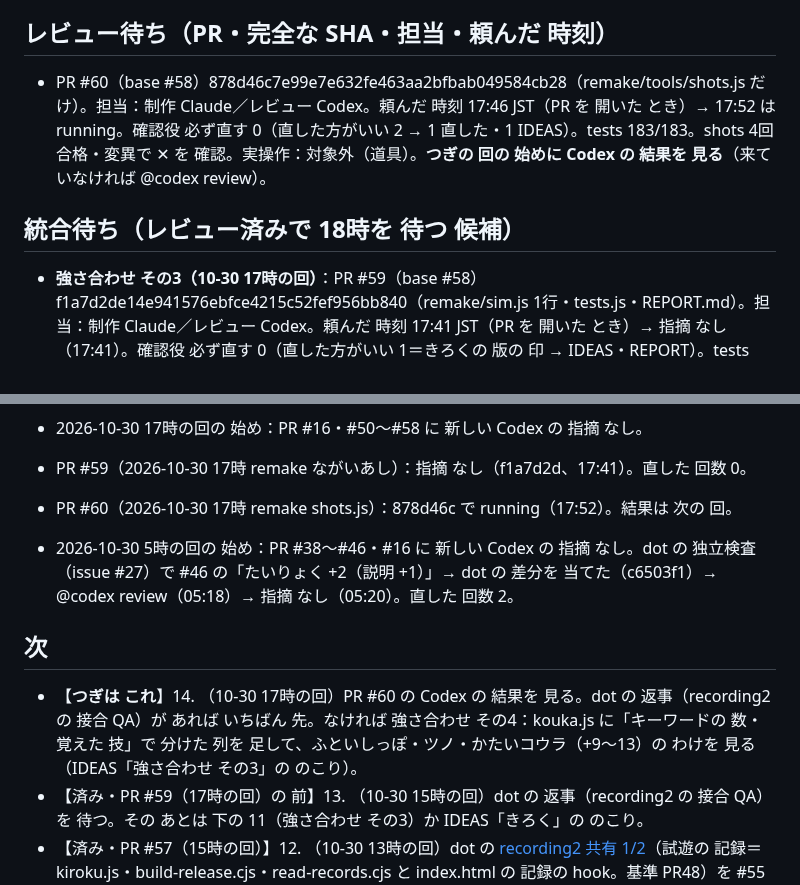
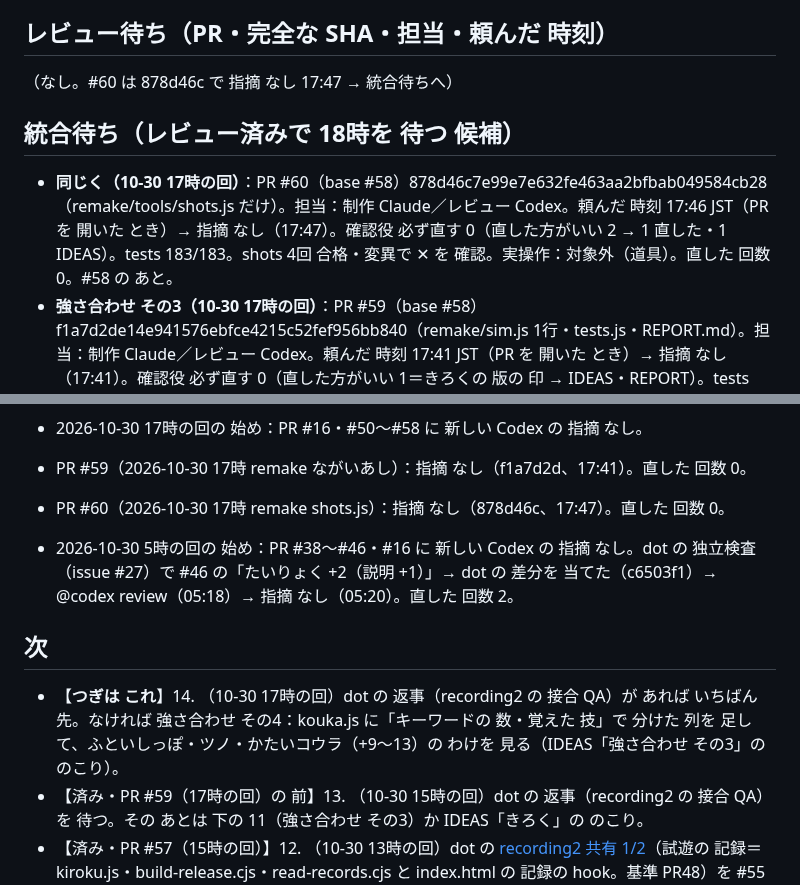
Before and after one commit to usouso/dekomon, a Markdown page: auto/STATE.md, 2 parts joined by grey strips. GitHub-like rendering.

Commit message:
auto：PR #60 Codex 指摘 なし（878d46c）→ 統合待ちへ
Co-Authored-By: Claude Opus 5.5 <noreply@anthropic.com>
Claude-Session: https://claude.ai/code/session_01MmzYoPaSCqfgrZTBVdHEET

```diff
--- a/auto/STATE.md
+++ b/auto/STATE.md
@@ -115,9 +115,10 @@
 - 7時の回：PR #32（remake 負けの 理由を 確かめてから 出す・tools/riyuu.js・「うんが わるかった」）、PR #33（remake 戦いの「⚡ つぎ ×2」「⚡ ×2！」）。どちらも #31 の 上。
 
 ## レビュー待ち（PR・完全な SHA・担当・頼んだ 時刻）
-- PR #60（base #58）878d46c7e99e7e632fe463aa2bfbab049584cb28（remake/tools/shots.js だけ）。担当：制作 Claude／レビュー Codex。頼んだ 時刻 17:46 JST（PR を 開いた とき）→ 17:52 は running。確認役 必ず直す 0（直した方がいい 2 → 1 直した・1 IDEAS）。tests 183/183。shots 4回 合格・変異で ✕ を 確認。実操作：対象外（道具）。**つぎの 回の 始めに Codex の 結果を 見る**（来て いなければ @codex review）。
+（なし。#60 は 878d46c で 指摘 なし 17:47 → 統合待ちへ）
 
 ## 統合待ち（レビュー済みで 18時を 待つ 候補）
+- **同じく（10-30 17時の回）**：PR #60（base #58）878d46c7e99e7e632fe463aa2bfbab049584cb28（remake/tools/shots.js だけ）。担当：制作 Claude／レビュー Codex。頼んだ 時刻 17:46 JST（PR を 開いた とき）→ 指摘 なし（17:47）。確認役 必ず直す 0（直した方がいい 2 → 1 直した・1 IDEAS）。tests 183/183。shots 4回 合格・変異で ✕ を 確認。実操作：対象外（道具）。直した 回数 0。#58 の あと。
 - **強さ合わせ その3（10-30 17時の回）**：PR #59（base #58）f1a7d2de14e941576ebfce4215c52fef956bb840（remake/sim.js 1行・tests.js・REPORT.md）。担当：制作 Claude／レビュー Codex。頼んだ 時刻 17:41 JST（PR を 開いた とき）→ 指摘 なし（17:41）。確認役 必ず直す 0（直した方がいい 1＝きろくの 版の 印 → IDEAS・REPORT）。tests 195/195。bot.js 100 周回 前後・kouka.js。check.js（#36 を 合わせた 手元の 枝 8acc0d1、--runs 6 --speed 3）3つの 大きさ：重なり・中の スクロール・横・はみ出し・小さい 文字・ずれ・エラー 0、PC の ページの スクロール 0（スマホ battle 122・fork 500・prep 492・species 60＝前から 対象外）。実操作の 検証：未実施。直した 回数 0。#58 の あと。18時の 作業の 対象外（判断待ち 7・10）。
 - **同じく（10-30 15時の回）**：PR #58（base #57）aedcc5d30c9d57395d91bc57c029048cf7d07986（remake/index.html の storageFailure・recoverEggState・tools/tomaru.js・REPORT）。担当：制作 Claude／レビュー Codex。頼んだ 時刻 15:36 JST（PR を 開いた とき）→ 指摘 なし（15:38 ごろ）。直した 回数 0。#57 の あと。確認役 必ず直す 0（直した方がいい 4 → 3 直した）。tests 183/183。tomaru・tamago・kiroku-check 合格。実操作の 検証：未実施。
 - **dot の recording2（10-30 15時の回）**：PR #57（base #56）676e5a2d35b930a504ee341e6743339d6efb99d8（remake/kiroku.js・index.html の hook・tools/read-records.cjs・tools/kiroku-check.js・tests 10件・REPORT）。担当：制作 Claude（元の 中身は dot 管理の PC 制作担当）／レビュー Codex。頼んだ 時刻 15:32 JST（PR を 開いた とき）→ 指摘 なし（15:32〜15:36）。確認役 必ず直す 0（直した方がいい 5 → 2 直した・のこり 3 は 判断待ち 12・IDEAS）。tests 183/183。kiroku-check 13/13・shots・tamago・tsuzuki・dendo・jiyu・kotoba・auto（1回 ゆれ → 合格）合格。check.js（#36 を 合わせた 手元の 枝、dbc1ed4）3つの 大きさ×6周回：重なり・中の スクロール・横・はみ出し・小さい 文字・ずれ・エラー 0、PC の ページの スクロール 0（スマホ title 25 など＝対象外）。実操作の 検証：未実施（実の ダウンロード・本人 試遊・dot の 接合 QA は まだ）。直した 回数 0。#56 の あと。18時の 作業の 対象外（判断待ち 7・10）。
@@ -304,11 +305,11 @@
 - PR #58（2026-10-30 15時 remake とまる 文）：指摘 なし（aedcc5d、15:38 ごろ）。直した 回数 0。
 - 2026-10-30 17時の回の 始め：PR #16・#50〜#58 に 新しい Codex の 指摘 なし。
 - PR #59（2026-10-30 17時 remake ながいあし）：指摘 なし（f1a7d2d、17:41）。直した 回数 0。
-- PR #60（2026-10-30 17時 remake shots.js）：878d46c で running（17:52）。結果は 次の 回。
+- PR #60（2026-10-30 17時 remake shots.js）：指摘 なし（878d46c、17:47）。直した 回数 0。
 - 2026-10-30 5時の回の 始め：PR #38〜#46・#16 に 新しい Codex の 指摘 なし。dot の 独立検査（issue #27）で #46 の「たいりょく +2（説明 +1）」→ dot の 差分を 当てた（c6503f1）→ @codex review（05:18）→ 指摘 なし（05:20）。直した 回数 2。
 
 ## 次
-- 【**つぎは これ**】14. （10-30 17時の回）PR #60 の Codex の 結果を 見る。dot の 返事（recording2 の 接合 QA）が あれば いちばん 先。なければ 強さ合わせ その4：kouka.js に「キーワードの 数・覚えた 技」で 分けた 列を 足して、ふといしっぽ・ツノ・かたいコウラ（+9〜13）の わけを 見る（IDEAS「強さ合わせ その3」の のこり）。
+- 【**つぎは これ**】14. （10-30 17時の回）dot の 返事（recording2 の 接合 QA）が あれば いちばん 先。なければ 強さ合わせ その4：kouka.js に「キーワードの 数・覚えた 技」で 分けた 列を 足して、ふといしっぽ・ツノ・かたいコウラ（+9〜13）の わけを 見る（IDEAS「強さ合わせ その3」の のこり）。
 - 【済み・PR #59（17時の回）の 前】13. （10-30 15時の回）dot の 返事（recording2 の 接合 QA）を 待つ。その あとは 下の 11（強さ合わせ その3）か IDEAS「きろく」の のこり。
 - 【済み・PR #57（15時の回）】12. （10-30 13時の回）dot の [recording2 共有 1/2](https://github.com/usouso/dekomon/issues/27#issuecomment-6514164586)（試遊の 記録＝kiroku.js・build-release.cjs・read-records.cjs と index.html の 記録の hook。基準 PR48）を #55（または #56）の 上に 別枝で 適合し、元 head・統合後 SHA・ぶつかりの 解き方・回帰を issue に 返す。必ず：PR48 の index で 最新 index を 置きかえない／reset は 旧 4鍵の まま 確定しない（egg・eggTxn と 記録の 鍵を ふくめて 決める。記録の 鍵は reset で 消さない）／記録の BASE・BUILD・schema・replay を 最新の sim（ひらめき・じゆう・たまご）に 合わせ、旧記録の 誤読を 拒む／記録の 例外の 握りつぶしで savefix2 の 保存失敗の 停止を 消さない／容量不足の 記録削除（releaseForGameSave）は 入れない（未採用）。配布は 外部 kiroku.js 方式（埋込みは 選ばない）。大きい 仕事＝その回の 1つ目に。
 - 【**つぎは これ**・作り直しの 版（remake/）の つづき。目標：10-29 20時に 1周 遊べる＝その1 で 遊べる 形には なった】
```
Also changed, not shown: auto/REVIEWS.md (+1 -1 lines).
